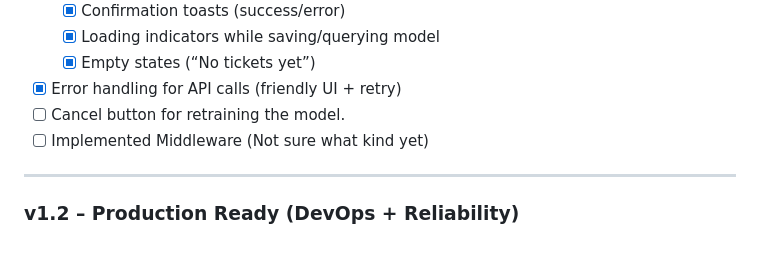
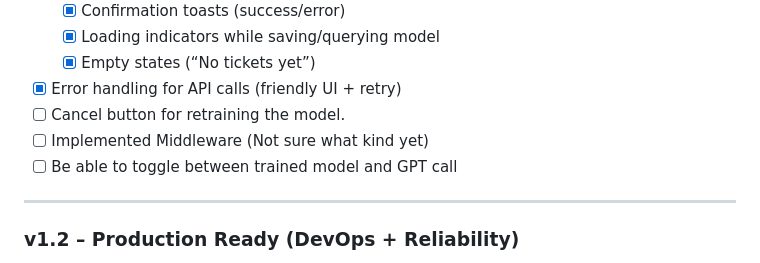
Before and after one commit to HKeys00/Support_Ticket_Classifier, a Markdown page: README.md, the part around the change. Rendered like a GitHub page.

```diff
--- a/README.md
+++ b/README.md
@@ -78,6 +78,7 @@ The model is created in the following kaggle notebook:
 - [x] Error handling for API calls (friendly UI + retry)
 - [ ] Cancel button for retraining the model.
 - [ ] Implemented Middleware (Not sure what kind yet)
+- [ ] Be able to toggle between trained model and GPT call
 ---
 
 ### v1.2 – Production Ready (DevOps + Reliability)
```
